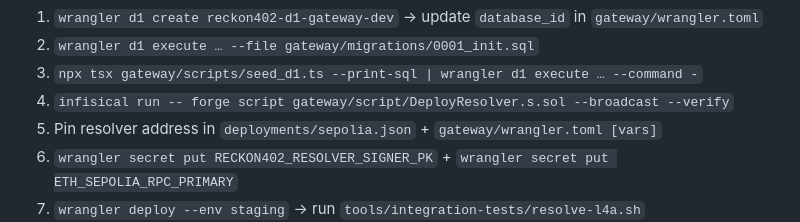
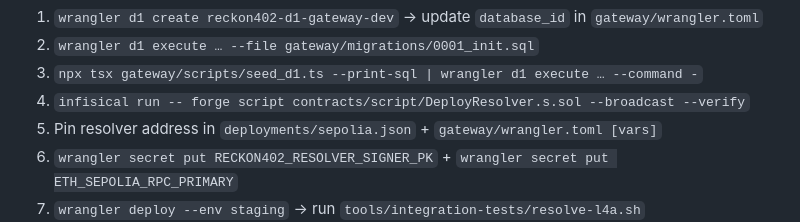
Before and after one commit to hamiha70/reckon402, a Markdown page: AGENTS.md, the part around the change. Drawn GitHub-style.

```diff
--- a/AGENTS.md
+++ b/AGENTS.md
@@ -551,7 +551,7 @@ Operator deploy sequence:
 1. `wrangler d1 create reckon402-d1-gateway-dev` → update `database_id` in `gateway/wrangler.toml`
 2. `wrangler d1 execute … --file gateway/migrations/0001_init.sql`
 3. `npx tsx gateway/scripts/seed_d1.ts --print-sql | wrangler d1 execute … --command -`
-4. `infisical run -- forge script gateway/script/DeployResolver.s.sol --broadcast --verify`
+4. `infisical run -- forge script contracts/script/DeployResolver.s.sol --broadcast --verify`
 5. Pin resolver address in `deployments/sepolia.json` + `gateway/wrangler.toml [vars]`
 6. `wrangler secret put RECKON402_RESOLVER_SIGNER_PK` + `wrangler secret put ETH_SEPOLIA_RPC_PRIMARY`
 7. `wrangler deploy --env staging` → run `tools/integration-tests/resolve-l4a.sh`
```
Also changed, not shown: specs/04-l4a-gateway.md (+9 -12 lines).
